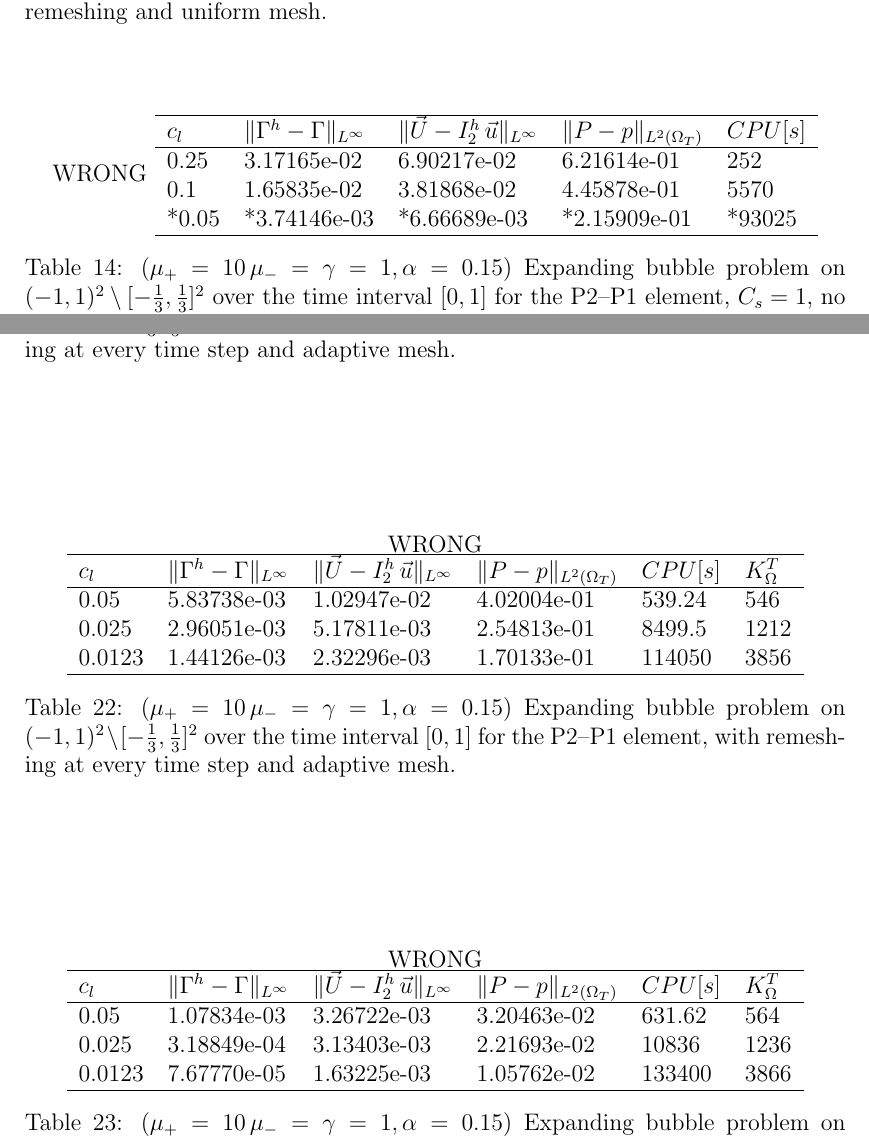
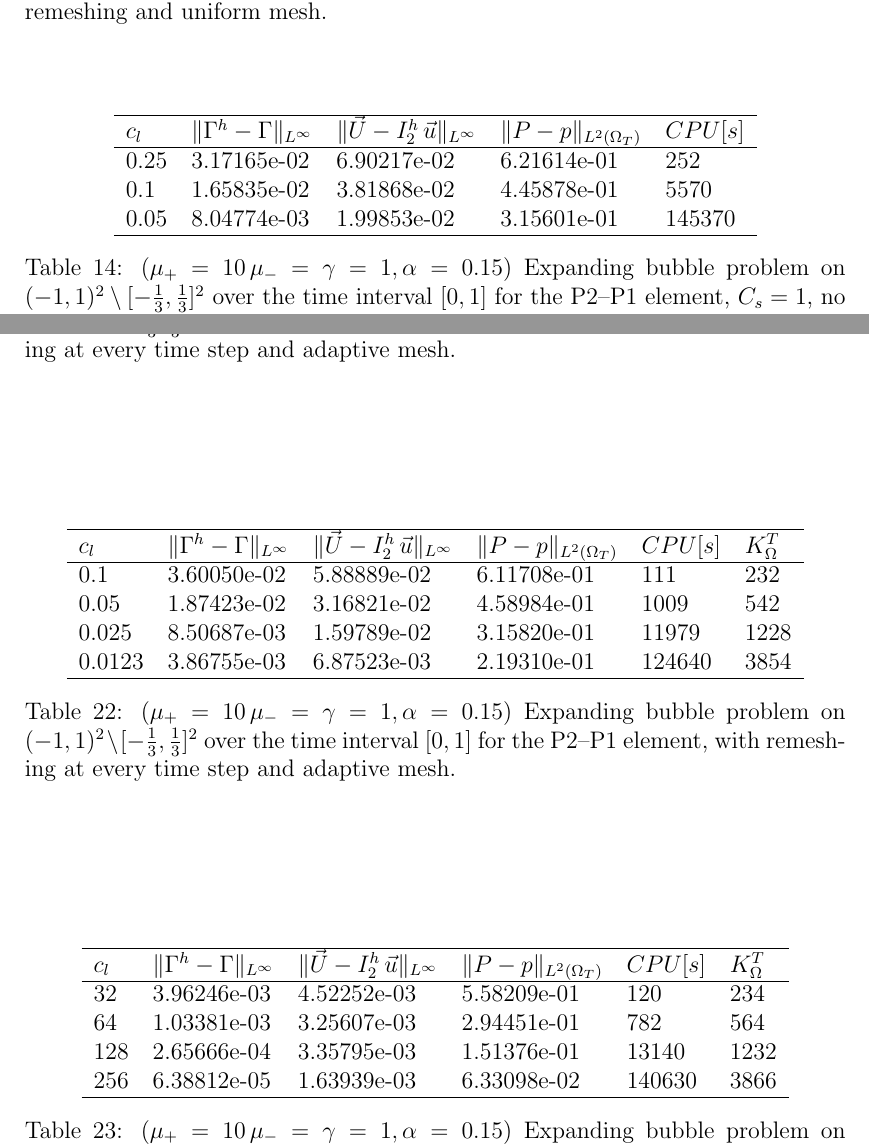
Before and after one commit to magnese/reports, a LaTeX paper (stokes/stokes.tex): two parts of pages 27 and 30 of 39, joined at a grey line, cut so that both start at the same text. Compiled offline with pdfLaTeX.

Commit message:
fixed last tables

```diff
--- a/stokes/stokes.tex
+++ b/stokes/stokes.tex
@@ -1105,14 +1105,13 @@ $c_l$ & $\errorXx$ & $\LerrorUu2$ & $\errorUu2$ & $\LerrorPp$ & $\errorPp0$ & $C
 \ifthesis
 \begin{table*}
  \center
- WRONG
 \begin{tabular}{llHllHl}
 \hline
 $c_l$ & $\errorXx$ & $\LerrorUu2$ & $\errorUu2$ & $\LerrorPp$ & $\errorPp1$ & $CPU[s]$ \\
 \hline
 0.25 & 3.17165e-02 & 1.96280e-02 & 6.90217e-02 & 6.21614e-01 & 1.91554e+00 & 252\\
 0.1 & 1.65835e-02 & 7.58775e-03 & 3.81868e-02 & 4.45878e-01 & 1.42510e+00 & 5570\\
-*0.05 & *3.74146e-03 & *1.23051e-03 & *6.66689e-03 & *2.15909e-01 & *1.42022e+00 & *93025\\
+0.05 & 8.04774e-03 & 2.73013e-03 & 1.99853e-02 & 3.15601e-01 & 1.29781e+00 & 145370\\
 \hline
 \end{tabular}
 \caption{($\mu_+ = 10\,\mu_- = \gamma = 1,\alpha = 0.15$) Expanding bubble problem on $(-1,1)^2\setminus[-\frac{1}{3},\frac{1}{3}]^2$ over the time interval $[0,1]$ for the P2--P1 element, $C_s=1$, no remeshing and uniform mesh.}
@@ -1253,14 +1252,14 @@ $c_l$ & $\errorXx$ & $\LerrorUu2$ & $\errorUu2$ & $\LerrorPp$ & $\errorPp0$ & $C
 \ifthesis
 \begin{table*}
  \center
- WRONG
 \begin{tabular}{llHllHll}
 \hline
 $c_l$ & $\errorXx$ & $\LerrorUu2$ & $\errorUu2$ & $\LerrorPp$ & $\errorPp1$ & $CPU[s]$ & $K_\Omega^T$\\
 \hline
-0.05 & 5.83738e-03 & 2.53548e-03 & 1.02947e-02 & 4.02004e-01 & 1.55842e+00 & 539.24 & 546\\
-0.025 & 2.96051e-03 & 9.44063e-04 & 5.17811e-03 & 2.54813e-01 & 1.46784e+00 & 8499.5 & 1212\\
-0.0123 & 1.44126e-03 & 2.99560e-04 & 2.32296e-03 & 1.70133e-01 & 1.48891e+00 & 114050 & 3856\\
+0.1 & 3.60050e-02 & 1.98986e-02 & 5.88889e-02 & 6.11708e-01 & 1.13776e+00 & 111 & 232\\
+0.05 & 1.87423e-02 & 7.35174e-03 & 3.16821e-02 & 4.58984e-01 & 9.42897e-01 & 1009 & 542\\
+0.025 & 8.50687e-03 & 2.30902e-03 & 1.59789e-02 & 3.15820e-01 & 9.12952e-01 & 11979 & 1228\\
+0.0123 & 3.86755e-03 & 7.23035e-04 & 6.87523e-03 & 2.19310e-01 & 1.06766e+00 & 124640 & 3854\\
 \hline
 \end{tabular}
 \caption{($\mu_+ = 10\,\mu_- = \gamma = 1,\alpha = 0.15$) Expanding bubble problem on $(-1,1)^2\setminus[-\frac{1}{3},\frac{1}{3}]^2$ over the time interval $[0,1]$ for the P2--P1 element, with remeshing at every time step and adaptive mesh.}
@@ -1270,14 +1269,14 @@ $c_l$ & $\errorXx$ & $\LerrorUu2$ & $\errorUu2$ & $\LerrorPp$ & $\errorPp1$ & $C
 
 \begin{table*}
  \center
- WRONG
 \begin{tabular}{llHllHll}
 \hline
 $c_l$ & $\errorXx$ & $\LerrorUu2$ & $\errorUu2$ & $\LerrorPp$ & $\errorPp{1,\rm{DG}}$ & $CPU[s]$ & $K_\Omega^T$\\
 \hline
-0.05 & 1.07834e-03 & 6.59317e-04 & 3.26722e-03 & 3.20463e-02 & 3.07658e-01 & 631.62 & 564\\
-0.025 & 3.18849e-04 & 5.16850e-04 & 3.13403e-03 & 2.21693e-02 & 3.07668e-01 & 10836 & 1236\\
-0.0123 & 7.67770e-05 & 1.56422e-04 & 1.63225e-03 & 1.05762e-02 & 1.61938e-01 & 133400 & 3866\\
+32 & 3.96246e-03 & 1.08853e-03 & 4.52252e-03 & 5.58209e-01 & 2.79362e-01 & 120 & 234\\
+64 & 1.03381e-03 & 6.47910e-04 & 3.25607e-03 & 2.94451e-01 & 7.22341e-02 & 782 & 564\\
+128 & 2.65666e-04 & 5.06483e-04 & 3.35795e-03 & 1.51376e-01 & 3.99953e-02 & 13140 & 1232\\
+256 & 6.38812e-05 & 1.54452e-04 & 1.63939e-03 & 6.33098e-02 & 1.66990e-02 & 140630 & 3866\\
 \hline
 \end{tabular}
 \caption{($\mu_+ = 10\,\mu_- = \gamma = 1,\alpha = 0.15$) Expanding bubble problem on $(-1,1)^2\setminus[-\frac{1}{3},\frac{1}{3}]^2$ over the time interval $[0,1]$ for the P2--(P1+P0) element, with remeshing at every time step and adaptive mesh.}
```
